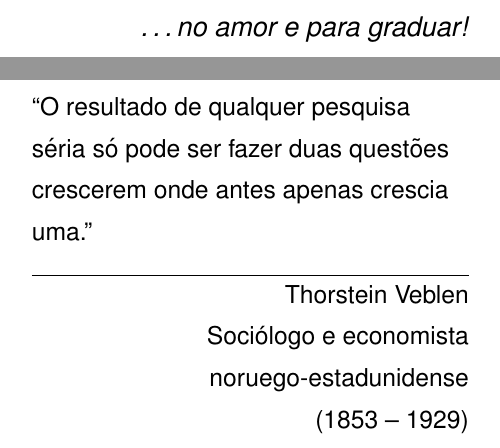
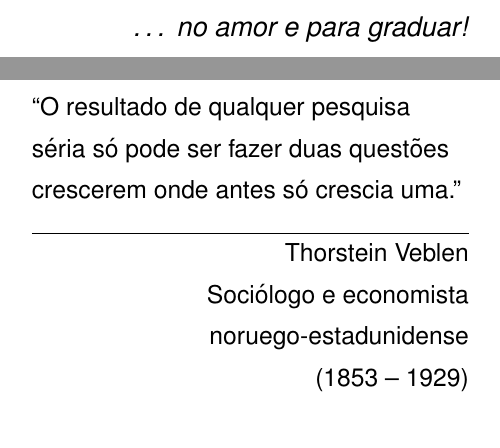
Before and after one commit to tnaia/crimechanics, a LaTeX document (monografia/principal.tex, which reads monografia/capitulos/03-dedicatoria.tex, monografia/capitulos/05-epigrafe.tex): two parts of pages 4 and 5 of 28, joined at a grey line, cut so that both start at the same text. Compiled offline with pdfLaTeX.

```diff
--- a/monografia/capitulos/03-dedicatoria.tex
+++ b/monografia/capitulos/03-dedicatoria.tex
@@ -1,7 +1,7 @@
 \begin{textblock*}{21cm/3}[0,0](21cm/3*2-2cm,29.7cm-6cm)
   \begin{flushright}
     {\emph{
-      \ldots no amor e para graduar!}
+      \ldots\ no amor e para graduar!}
     }
   \end{flushright}
 \end{textblock*}
--- a/monografia/capitulos/05-epigrafe.tex
+++ b/monografia/capitulos/05-epigrafe.tex
@@ -1,5 +1,5 @@
 %\epigraph{``Pequenas oportunidades são muitas vezes o começo de grandes empreendimentos.''}{Demóstenes\\Político e pensador grego\\(384 a.C. - 322 a.C)}
 
 \epigraph{``O resultado de qualquer pesquisa séria só pode ser fazer
-duas questões crescerem onde antes apenas crescia uma.''}{Thorstein
+duas questões crescerem onde antes só crescia uma.''}{Thorstein
 Veblen\\Sociólogo e economista noruego-estadunidense\\(1853 -- 1929)}
```
Also changed, not shown: monografia/principal.tex (+2 -2 lines), 13 other files.
